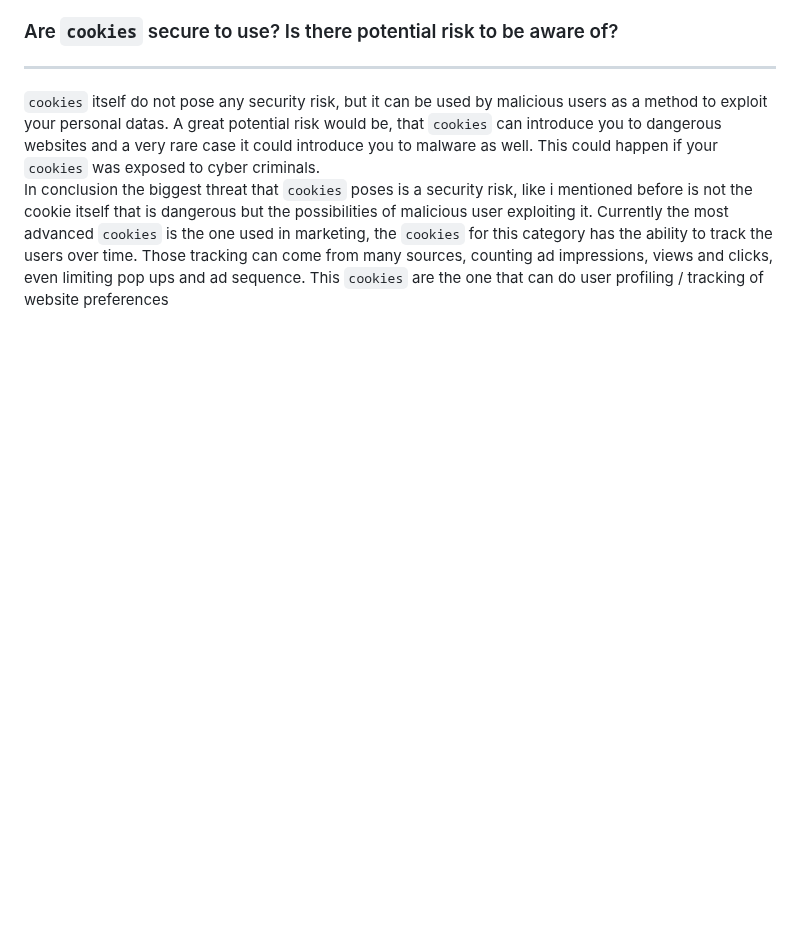
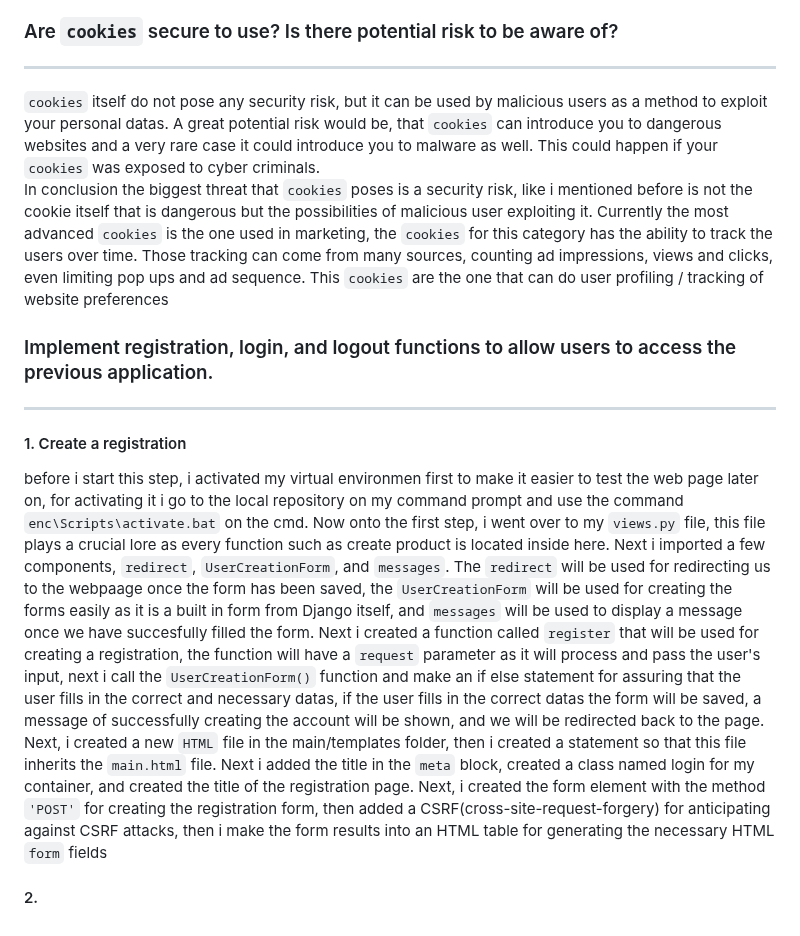
Before and after one commit to Alvinzhafif/fosters-bag, a Markdown page: README.md, the part around the change. Drawn GitHub-style; blank space fills up the shorter version.

```diff
--- a/README.md
+++ b/README.md
@@ -131,3 +131,11 @@ Django uses `cookies` by containing a special session id to identify each browse
 `cookies` itself do not pose any security risk, but it can be used by malicious users as a method to exploit your personal datas. A great potential risk would be, that `cookies` can introduce you to dangerous websites and a very rare case it could introduce you to malware as well. This could happen if your `cookies` was exposed to cyber criminals.<br />
 In conclusion the biggest threat that `cookies` poses is a security risk, like i mentioned before is not the cookie itself that is dangerous but the possibilities of malicious user exploiting it. Currently the most advanced `cookies`
 is the one used in marketing, the `cookies` for this category has the ability to track the users over time. Those tracking can come from many sources, counting ad impressions, views and clicks, even limiting pop ups and ad sequence. This `cookies` are the one that can do user profiling / tracking of website preferences
+
+###  Implement registration, login, and logout functions to allow users to access the previous application.
+<hr>
+
+#### 1. Create a registration<br />
+before i start this step, i activated my virtual environmen first to make it easier to test the web page later on, for activating it i go to the local repository on my command prompt and use the command `enc\Scripts\activate.bat` on the cmd. Now onto the first step, i went over to my `views.py` file, this file plays a crucial lore as every function such as create product is located inside here. Next i imported a few components, `redirect`, `UserCreationForm`, and `messages`. The `redirect` will be used for redirecting us to the webpaage once the form has been saved, the `UserCreationForm` will be used for creating the forms easily as it is a built in form from Django itself, and `messages` will be used to display a message once we have succesfully filled the form. Next i created a function called `register` that will be used for creating a registration, the function will have a `request` parameter as it will process and pass the user's input, next i call the `UserCreationForm()` function and make an if else statement for assuring that the user fills in the correct and necessary datas, if the user fills in the correct datas the form will be saved, a message of successfully creating the account will be shown, and we will be redirected back to the page.<br />
+Next, i created a new `HTML` file in the main/templates folder, then i created a statement so that this file inherits the `main.html` file. Next i added the title in the `meta` block, created a class named login for my container, and created the title of the registration page. Next, i created the form element with the method `'POST'` for creating the registration form, then added a CSRF(cross-site-request-forgery) for anticipating against CSRF attacks,  then i make the form results into an HTML table for generating the necessary HTML `form` fields
+#### 2.
```
